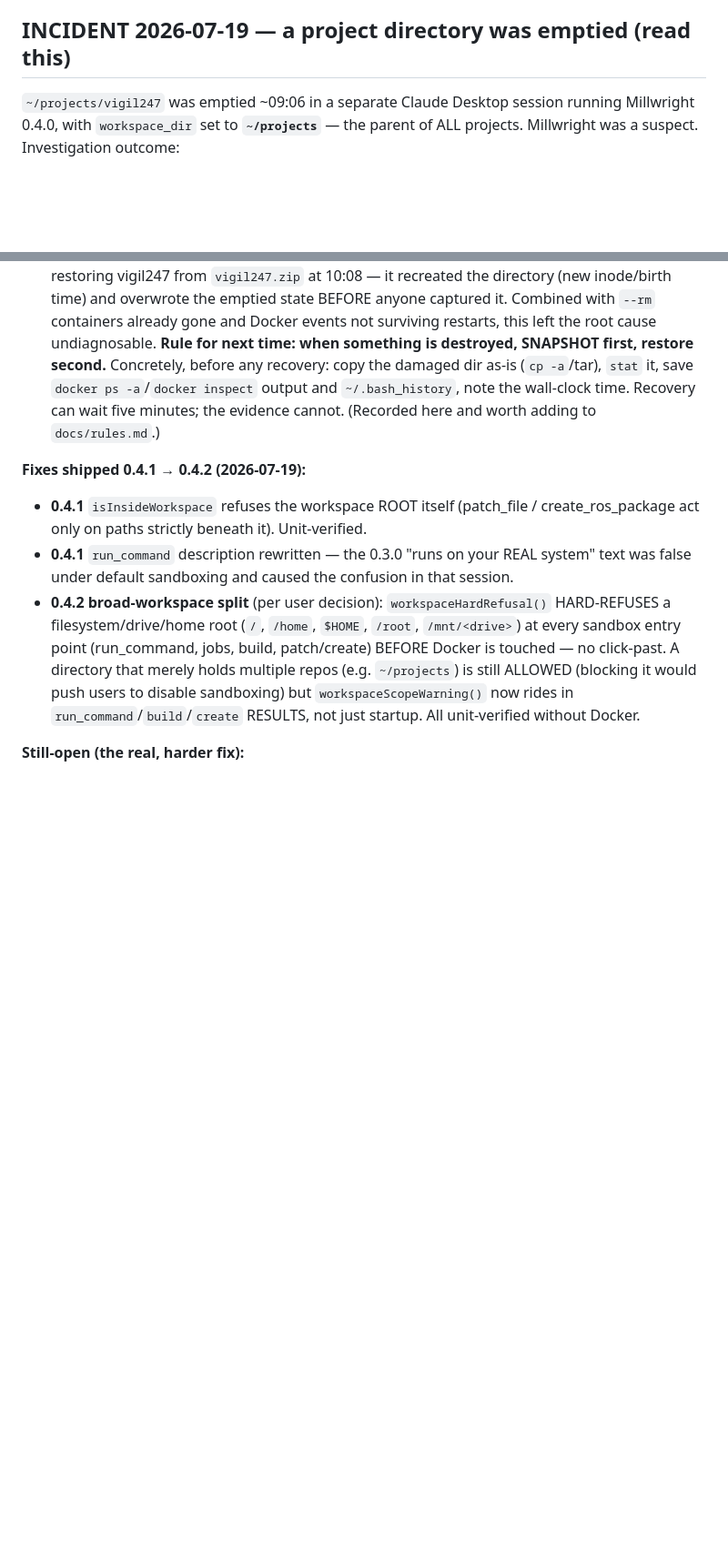
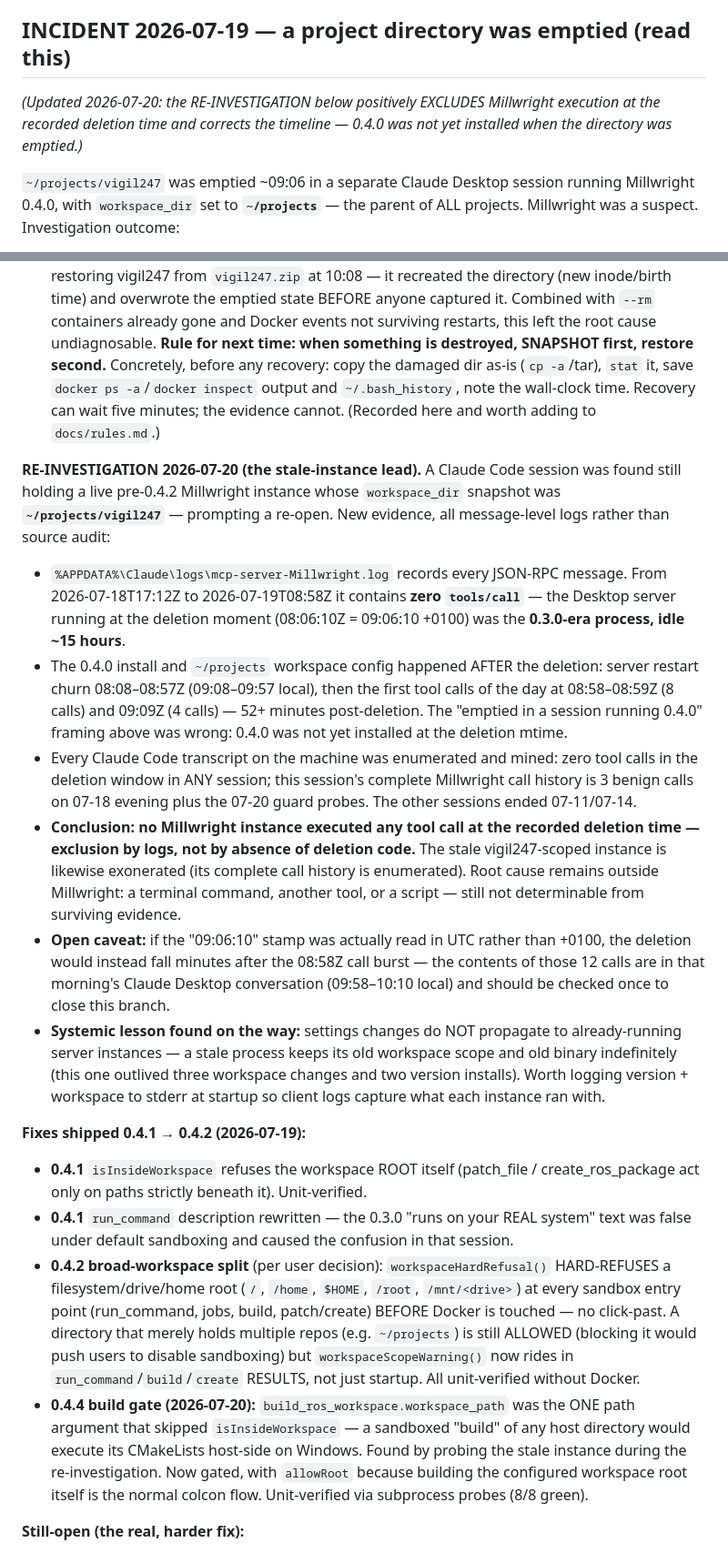
Before and after one commit to berry1200/millwright, a Markdown page: CLAUDE.md, 2 parts joined by grey strips. Shown at 91% size. Drawn GitHub-style; blank space fills up the shorter version.

Commit message:
docs: incident re-investigation - Millwright execution excluded by logs
Desktop MCP log and all session transcripts mined: zero tools/call anywhere in the deletion window; 0.4.0 was installed AFTER the deletion mtime. Records the stale-instance lesson and the open timestamp-timezone caveat.

Co-Authored-By: Claude Fable 5 <noreply@anthropic.com>

```diff
--- a/CLAUDE.md
+++ b/CLAUDE.md
@@ -518,6 +518,10 @@ Off-disk backup: `D:\Linux CLI\millwright-backup-2210066.bundle`.
 
 ## INCIDENT 2026-07-19 — a project directory was emptied (read this)
 
+*(Updated 2026-07-20: the RE-INVESTIGATION below positively EXCLUDES Millwright
+execution at the recorded deletion time and corrects the timeline — 0.4.0 was
+not yet installed when the directory was emptied.)*
+
 `~/projects/vigil247` was emptied ~09:06 in a separate Claude Desktop session
 running Millwright 0.4.0, with `workspace_dir` set to **`~/projects`** — the
 parent of ALL projects. Millwright was a suspect. Investigation outcome:
@@ -554,6 +558,41 @@ parent of ALL projects. Millwright was a suspect. Investigation outcome:
   minutes; the evidence cannot. (Recorded here and worth adding to
   `docs/rules.md`.)
 
+**RE-INVESTIGATION 2026-07-20 (the stale-instance lead).** A Claude Code
+session was found still holding a live pre-0.4.2 Millwright instance whose
+`workspace_dir` snapshot was **`~/projects/vigil247`** — prompting a re-open.
+New evidence, all message-level logs rather than source audit:
+
+- `%APPDATA%\Claude\logs\mcp-server-Millwright.log` records every JSON-RPC
+  message. From 2026-07-18T17:12Z to 2026-07-19T08:58Z it contains **zero
+  `tools/call`** — the Desktop server running at the deletion moment
+  (08:06:10Z = 09:06:10 +0100) was the **0.3.0-era process, idle ~15 hours**.
+- The 0.4.0 install and `~/projects` workspace config happened AFTER the
+  deletion: server restart churn 08:08–08:57Z (09:08–09:57 local), then the
+  first tool calls of the day at 08:58–08:59Z (8 calls) and 09:09Z (4 calls) —
+  52+ minutes post-deletion. The "emptied in a session running 0.4.0" framing
+  above was wrong: 0.4.0 was not yet installed at the deletion mtime.
+- Every Claude Code transcript on the machine was enumerated and mined: zero
+  tool calls in the deletion window in ANY session; this session's complete
+  Millwright call history is 3 benign calls on 07-18 evening plus the 07-20
+  guard probes. The other sessions ended 07-11/07-14.
+- **Conclusion: no Millwright instance executed any tool call at the recorded
+  deletion time — exclusion by logs, not by absence of deletion code.** The
+  stale vigil247-scoped instance is likewise exonerated (its complete call
+  history is enumerated). Root cause remains outside Millwright: a terminal
+  command, another tool, or a script — still not determinable from surviving
+  evidence.
+- **Open caveat:** if the "09:06:10" stamp was actually read in UTC rather
+  than +0100, the deletion would instead fall minutes after the 08:58Z call
+  burst — the contents of those 12 calls are in that morning's Claude Desktop
+  conversation (09:58–10:10 local) and should be checked once to close this
+  branch.
+- **Systemic lesson found on the way:** settings changes do NOT propagate to
+  already-running server instances — a stale process keeps its old workspace
+  scope and old binary indefinitely (this one outlived three workspace
+  changes and two version installs). Worth logging version + workspace to
+  stderr at startup so client logs capture what each instance ran with.
+
 **Fixes shipped 0.4.1 → 0.4.2 (2026-07-19):**
 - **0.4.1** `isInsideWorkspace` refuses the workspace ROOT itself (patch_file /
   create_ros_package act only on paths strictly beneath it). Unit-verified.
@@ -568,6 +607,12 @@ parent of ALL projects. Millwright was a suspect. Investigation outcome:
   would push users to disable sandboxing) but `workspaceScopeWarning()` now
   rides in `run_command`/`build`/`create` RESULTS, not just startup. All
   unit-verified without Docker.
+- **0.4.4 build gate (2026-07-20):** `build_ros_workspace.workspace_path` was
+  the ONE path argument that skipped `isInsideWorkspace` — a sandboxed "build"
+  of any host directory would execute its CMakeLists host-side on Windows.
+  Found by probing the stale instance during the re-investigation. Now gated,
+  with `allowRoot` because building the configured workspace root itself is
+  the normal colcon flow. Unit-verified via subprocess probes (8/8 green).
 
 **Still-open (the real, harder fix):**
 - Even the root guard + hard-refusal does NOT stop `rm -rf <ws>/<child>` inside
```
